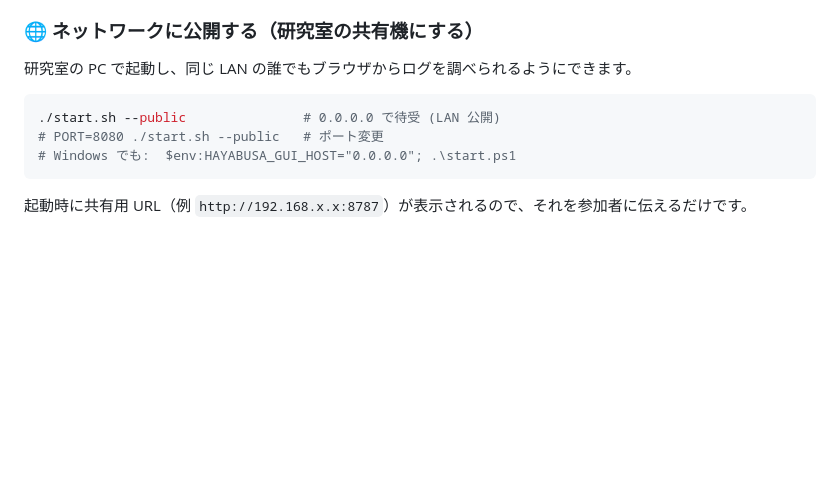
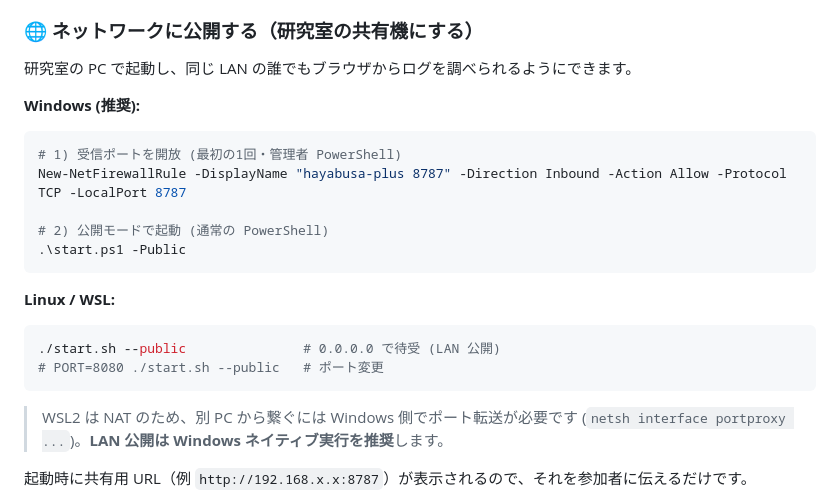
Before and after one commit to Assy2005/hayabusa-plus, a Markdown page: README.md, the part around the change. Drawn GitHub-style; blank space fills up the shorter version.

Commit message:
docs: Windows LAN publish via start.ps1 -Public + firewall rule
Co-Authored-By: Claude Opus 4.8 <noreply@anthropic.com>

````diff
--- a/README.md
+++ b/README.md
@@ -254,11 +254,25 @@ python3 tools/fetch_feeds.py
 
 研究室の PC で起動し、同じ LAN の誰でもブラウザからログを調べられるようにできます。
 
+**Windows (推奨):**
+
+```powershell
+# 1) 受信ポートを開放 (最初の1回・管理者 PowerShell)
+New-NetFirewallRule -DisplayName "hayabusa-plus 8787" -Direction Inbound -Action Allow -Protocol TCP -LocalPort 8787
+
+# 2) 公開モードで起動 (通常の PowerShell)
+.\start.ps1 -Public
+```
+
+**Linux / WSL:**
+
 ```bash
 ./start.sh --public               # 0.0.0.0 で待受 (LAN 公開)
 # PORT=8080 ./start.sh --public   # ポート変更
-# Windows でも:  $env:HAYABUSA_GUI_HOST="0.0.0.0"; .\start.ps1
 ```
+
+> WSL2 は NAT のため、別 PC から繋ぐには Windows 側でポート転送が必要です
+> (`netsh interface portproxy ...`)。**LAN 公開は Windows ネイティブ実行を推奨**します。
 
 起動時に共有用 URL（例 `http://192.168.x.x:8787`）が表示されるので、それを参加者に伝えるだけです。
 
````
